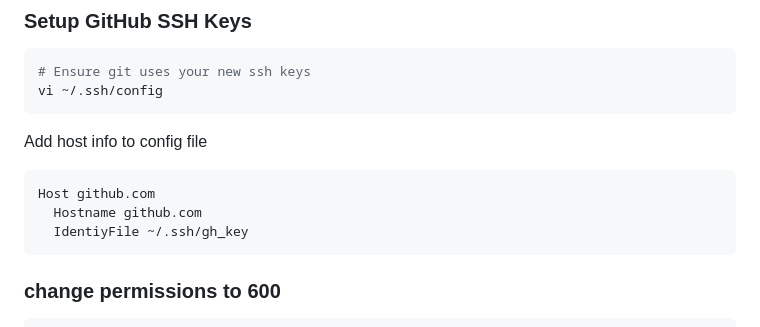
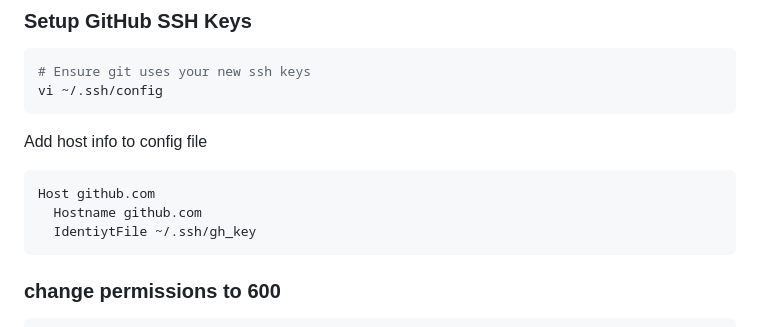
Before and after one commit to FrontendMasters/fm-snippets, a Markdown page: fullstack-v3/README.md, the part around the change. Rendered like a GitHub page.

Commit message:
fixed typo

````diff
--- a/fullstack-v3/README.md
+++ b/fullstack-v3/README.md
@@ -157,7 +157,7 @@ Add host info to config file
 ```
 Host github.com
   Hostname github.com
-  IdentiyFile ~/.ssh/gh_key
+  IdentiytFile ~/.ssh/gh_key
 ```
 
 ### change permissions to 600
````
